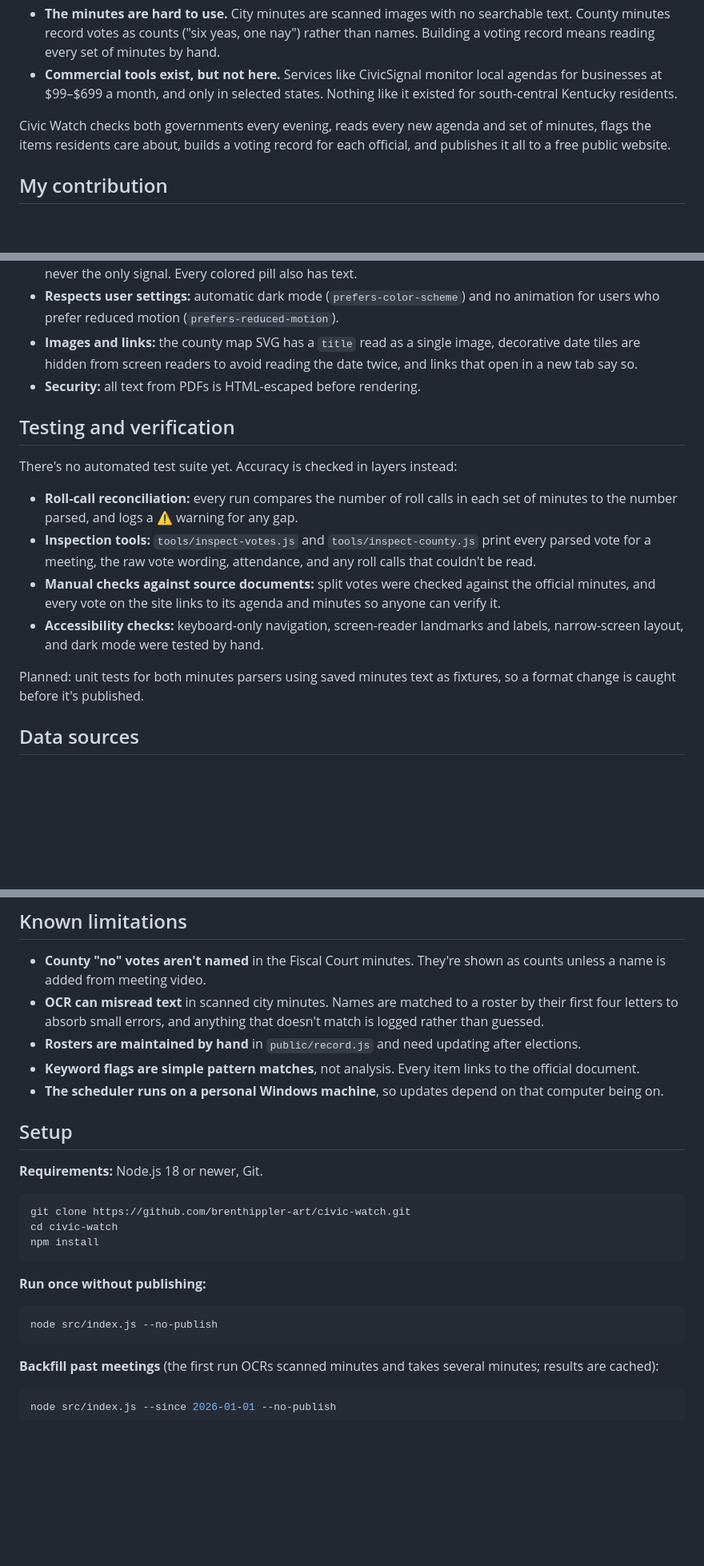
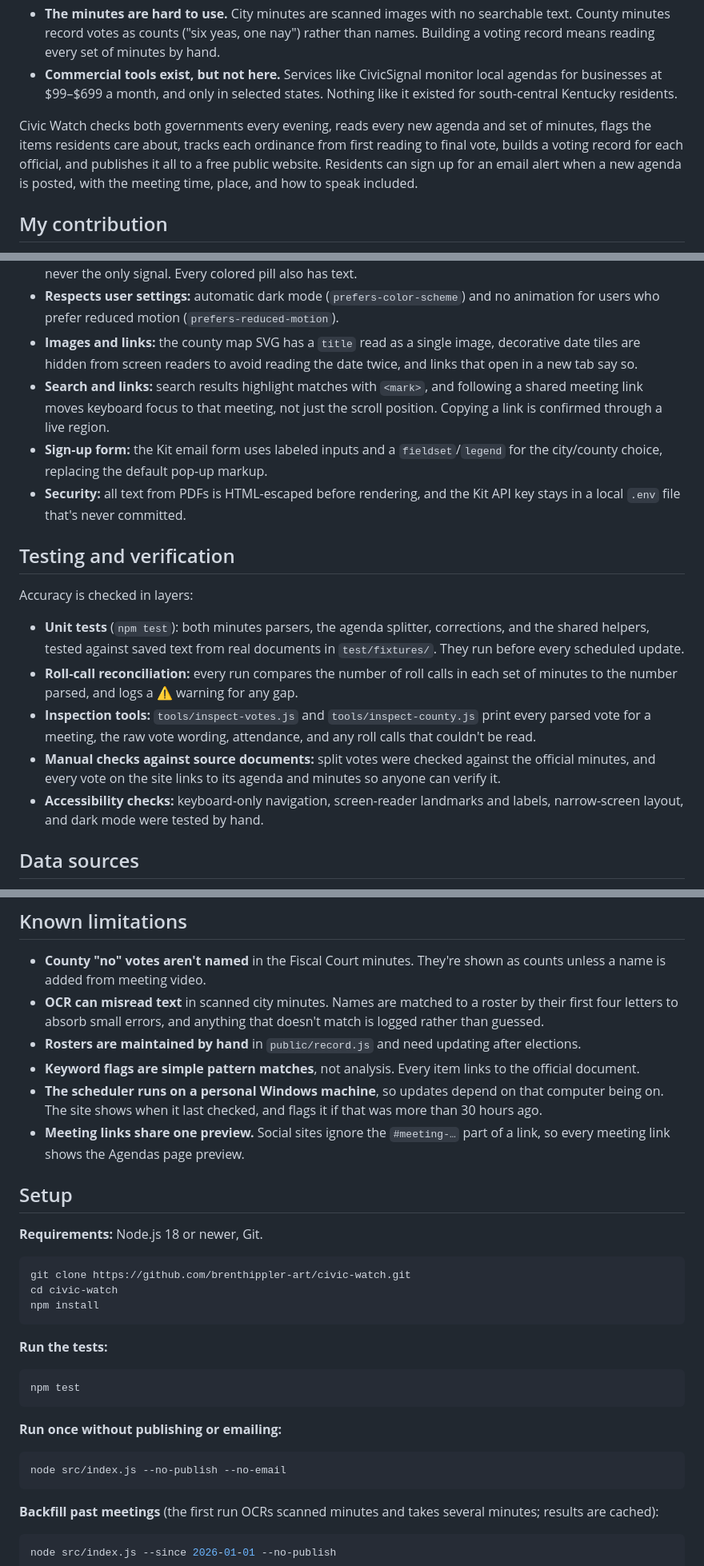
Before and after one commit to brenthippler-art/civic-watch, a Markdown page: README.md, 3 parts joined by grey strips. Shown at 80% size. Drawn GitHub-style; blank space fills up the shorter version.

````diff
--- a/README.md
+++ b/README.md
@@ -15,7 +15,7 @@ Local government decisions about zoning, land purchases, tax incentives, utiliti
 - **The minutes are hard to use.** City minutes are scanned images with no searchable text. County minutes record votes as counts ("six yeas, one nay") rather than names. Building a voting record means reading every set of minutes by hand.
 - **Commercial tools exist, but not here.** Services like CivicSignal monitor local agendas for businesses at $99–$699 a month, and only in selected states. Nothing like it existed for south-central Kentucky residents.
 
-Civic Watch checks both governments every evening, reads every new agenda and set of minutes, flags the items residents care about, builds a voting record for each official, and publishes it all to a free public website.
+Civic Watch checks both governments every evening, reads every new agenda and set of minutes, flags the items residents care about, tracks each ordinance from first reading to final vote, builds a voting record for each official, and publishes it all to a free public website. Residents can sign up for an email alert when a new agenda is posted, with the meeting time, place, and how to speak included.
 
 ## My contribution
 
@@ -106,18 +129,19 @@ Every evening (Windows Task Scheduler, 6 PM and 9 PM)
 - **Color and contrast:** the color palette targets WCAG AA contrast in both light and dark modes, and color is never the only signal. Every colored pill also has text.
 - **Respects user settings:** automatic dark mode (`prefers-color-scheme`) and no animation for users who prefer reduced motion (`prefers-reduced-motion`).
 - **Images and links:** the county map SVG has a `title` read as a single image, decorative date tiles are hidden from screen readers to avoid reading the date twice, and links that open in a new tab say so.
-- **Security:** all text from PDFs is HTML-escaped before rendering.
+- **Search and links:** search results highlight matches with `<mark>`, and following a shared meeting link moves keyboard focus to that meeting, not just the scroll position. Copying a link is confirmed through a live region.
+- **Sign-up form:** the Kit email form uses labeled inputs and a `fieldset`/`legend` for the city/county choice, replacing the default pop-up markup.
+- **Security:** all text from PDFs is HTML-escaped before rendering, and the Kit API key stays in a local `.env` file that's never committed.
 
 ## Testing and verification
 
-There's no automated test suite yet. Accuracy is checked in layers instead:
+Accuracy is checked in layers:
 
+- **Unit tests** (`npm test`): both minutes parsers, the agenda splitter, corrections, and the shared helpers, tested against saved text from real documents in `test/fixtures/`. They run before every scheduled update.
 - **Roll-call reconciliation:** every run compares the number of roll calls in each set of minutes to the number parsed, and logs a ⚠ warning for any gap.
 - **Inspection tools:** `tools/inspect-votes.js` and `tools/inspect-county.js` print every parsed vote for a meeting, the raw vote wording, attendance, and any roll calls that couldn't be read.
 - **Manual checks against source documents:** split votes were checked against the official minutes, and every vote on the site links to its agenda and minutes so anyone can verify it.
 - **Accessibility checks:** keyboard-only navigation, screen-reader landmarks and labels, narrow-screen layout, and dark mode were tested by hand.
-
-Planned: unit tests for both minutes parsers using saved minutes text as fixtures, so a format change is caught before it's published.
 
 ## Data sources
 
@@ -130,7 +154,8 @@ Planned: unit tests for both minutes parsers using saved minutes text as fixture
 - **OCR can misread text** in scanned city minutes. Names are matched to a roster by their first four letters to absorb small errors, and anything that doesn't match is logged rather than guessed.
 - **Rosters are maintained by hand** in `public/record.js` and need updating after elections.
 - **Keyword flags are simple pattern matches**, not analysis. Every item links to the official document.
-- **The scheduler runs on a personal Windows machine**, so updates depend on that computer being on.
+- **The scheduler runs on a personal Windows machine**, so updates depend on that computer being on. The site shows when it last checked, and flags it if that was more than 30 hours ago.
+- **Meeting links share one preview.** Social sites ignore the `#meeting-…` part of a link, so every meeting link shows the Agendas page preview.
 
 ## Setup
 
@@ -142,9 +167,14 @@ cd civic-watch
 npm install
 ```
 
-**Run once without publishing:**
+**Run the tests:**
 ```bash
-node src/index.js --no-publish
+npm test
+```
+
+**Run once without publishing or emailing:**
+```bash
+node src/index.js --no-publish --no-email
 ```
 
 **Backfill past meetings** (the first run OCRs scanned minutes and takes several minutes; results are cached):
````
Also changed, not shown: other parts of README.md (+57 -17 lines).
